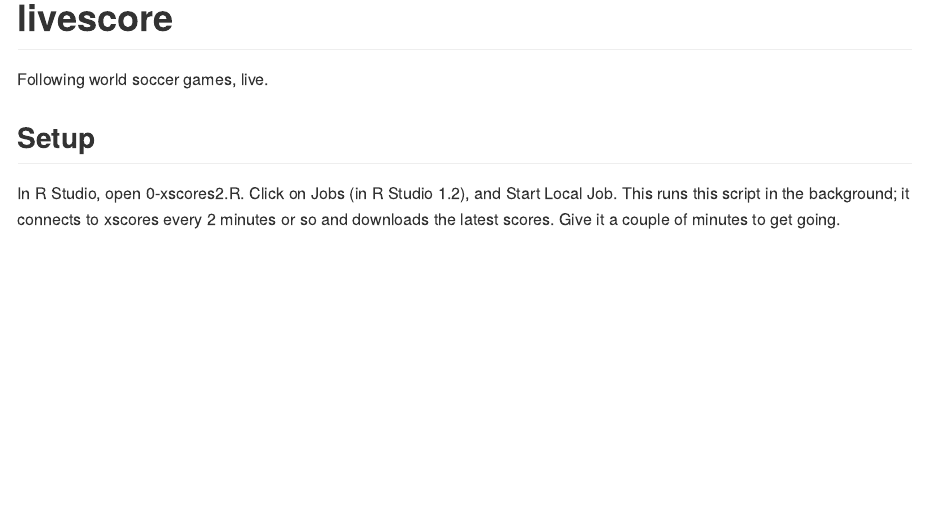
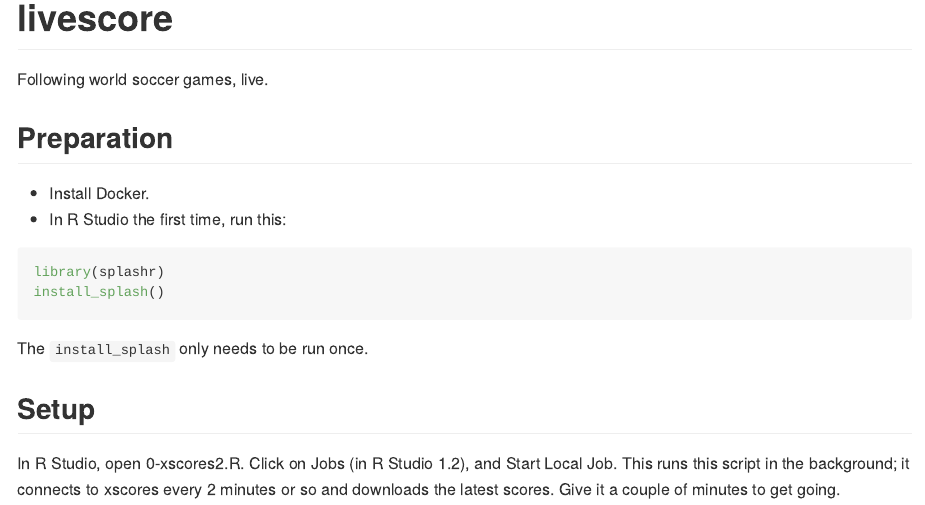
Before and after one commit to nxskok/livescore, an R Markdown document (README.Rmd): the page in a window 1100 px wide, from its top. The pictures show the output file README.md that the author committed with the source, drawn offline in the style of GitHub.

Commit message:
readme (2)

````diff
--- a/README.Rmd
+++ b/README.Rmd
@@ -14,6 +14,18 @@ knitr::opts_chunk$set(
 
 Following world soccer games, live.
 
+## Preparation
+
+- Install Docker.
+- In R Studio the first time, run this:
+
+```{r, eval=F}
+library(splashr)
+install_splash()
+```
+
+The `install_splash` only needs to be run once.
+
 ## Setup
 
 In R Studio, open 0-xscores2.R. Click on Jobs (in R Studio 1.2), and Start Local Job. This runs this script in the background; it connects to xscores every 2 minutes or so and downloads the latest scores. Give it a couple of minutes to get going.
````
Also changed, not shown: README.md.
